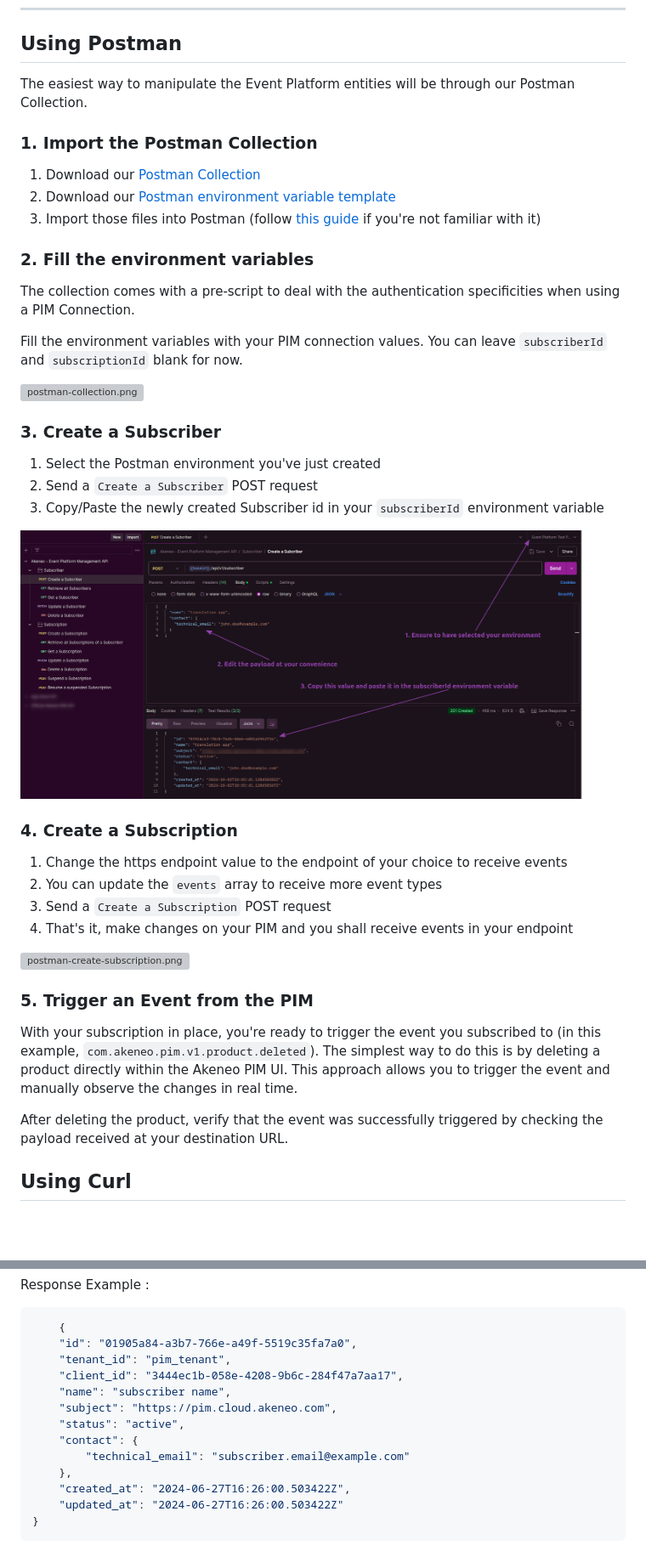
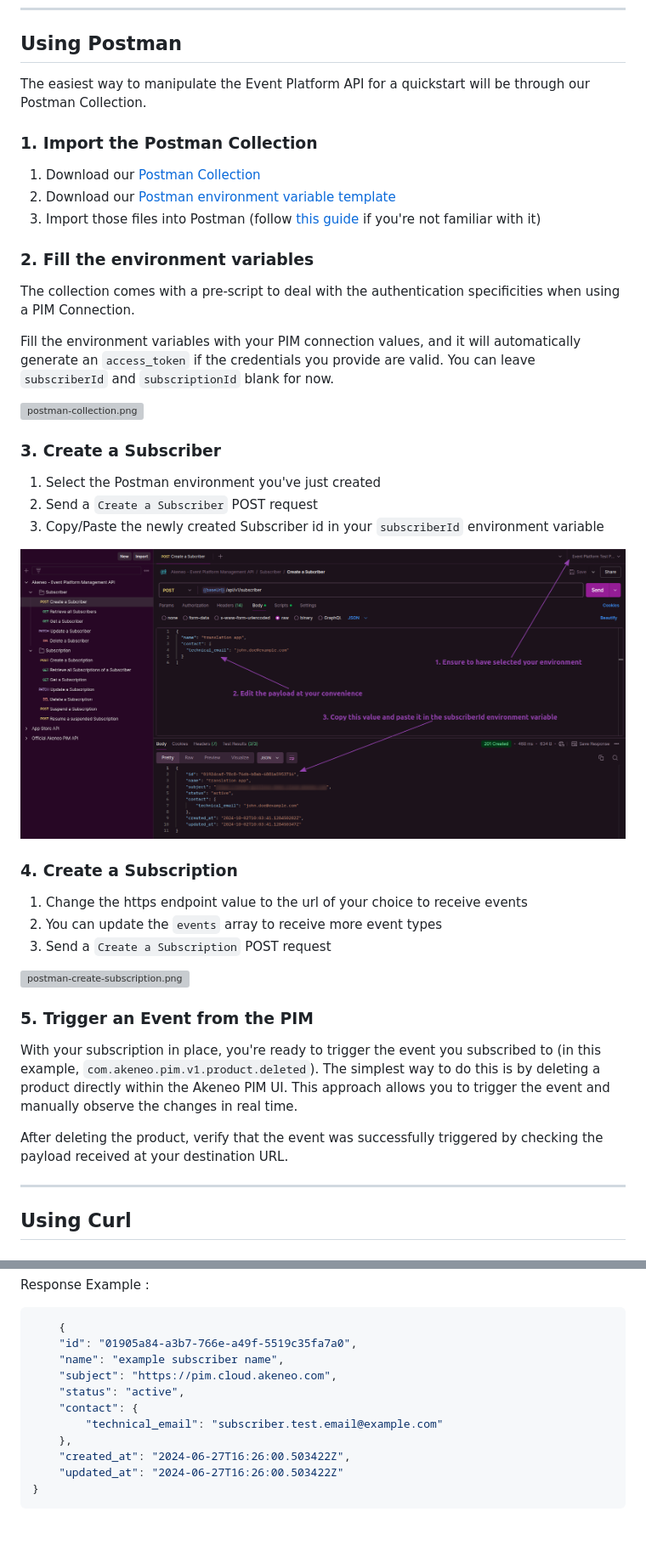
Before and after one commit to akeneo/pim-api-docs, a Markdown page: content/akeneo-event-platform/getting-started.md, 2 parts joined by grey strips. Shown at 85% size. GitHub-like rendering; pictures changed too: content/img/aep/postman-create-subscriber.png; blank space fills up the shorter version; grey boxes are pictures that could not be loaded.

Commit message:
cs

````diff
--- a/content/akeneo-event-platform/getting-started.md
+++ b/content/akeneo-event-platform/getting-started.md
@@ -12,7 +12,7 @@ To learn how to create a connection, see the <a href="https://api-dev.akeneo.com
 
 ## Using Postman
 
-The easiest way to manipulate the Event Platform entities will be through our Postman Collection.
+The easiest way to manipulate the Event Platform API for a quickstart will be through our Postman Collection.
 
 ### 1. Import the Postman Collection
 
@@ -24,7 +24,7 @@ The easiest way to manipulate the Event Platform entities will be through our Po
 
 The collection comes with a pre-script to deal with the authentication specificities when using a PIM Connection.
 
-Fill the environment variables with your PIM connection values.
+Fill the environment variables with your PIM connection values, and it will automatically generate an `access_token` if the credentials you provide are valid.
 You can leave `subscriberId` and `subscriptionId` blank for now.
 
 ![postman-collection.png](../img/aep/postman-collection.png)
@@ -39,10 +39,9 @@ You can leave `subscriberId` and `subscriptionId` blank for now.
 
 ### 4. Create a Subscription
 
-1. Change the https endpoint value to the endpoint of your choice to receive events
+1. Change the https endpoint value to the url of your choice to receive events
 2. You can update the `events` array to receive more event types
 3. Send a `Create a Subscription` POST request
-4. That's it, make changes on your PIM and you shall receive events in your endpoint
 
 ![postman-create-subscription.png](../img/aep/postman-create-subscription.png)
 
@@ -52,6 +51,7 @@ With your subscription in place, you're ready to trigger the event you subscribe
 
 After deleting the product, verify that the event was successfully triggered by checking the payload received at your destination URL.
 
+---
 
 ## Using Curl
 
@@ -138,13 +138,11 @@ Response Example :
 ```json
     {
     "id": "01905a84-a3b7-766e-a49f-5519c35fa7a0",
-    "tenant_id": "pim_tenant",
-    "client_id": "3444ec1b-058e-4208-9b6c-284f47a7aa17",
-    "name": "subscriber name",
+    "name": "example subscriber name",
     "subject": "https://pim.cloud.akeneo.com",
     "status": "active",
     "contact": {
-        "technical_email": "subscriber.email@example.com"
+        "technical_email": "subscriber.test.email@example.com"
     },
     "created_at": "2024-06-27T16:26:00.503422Z",
     "updated_at": "2024-06-27T16:26:00.503422Z"
````
